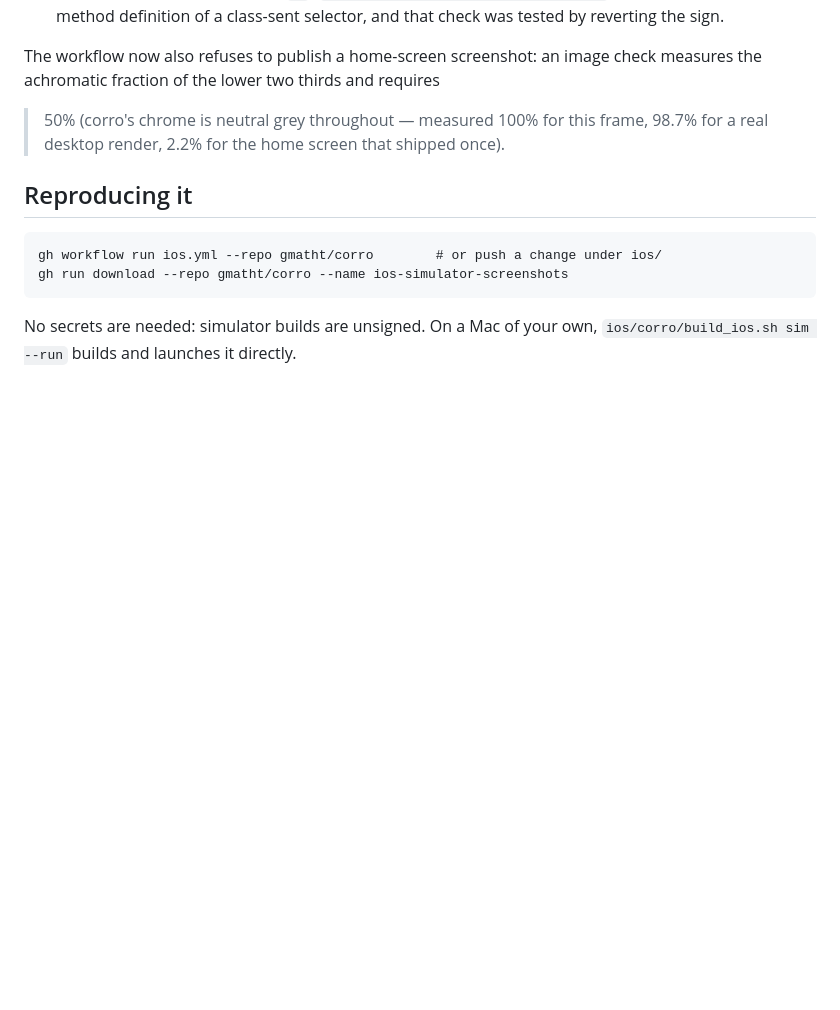
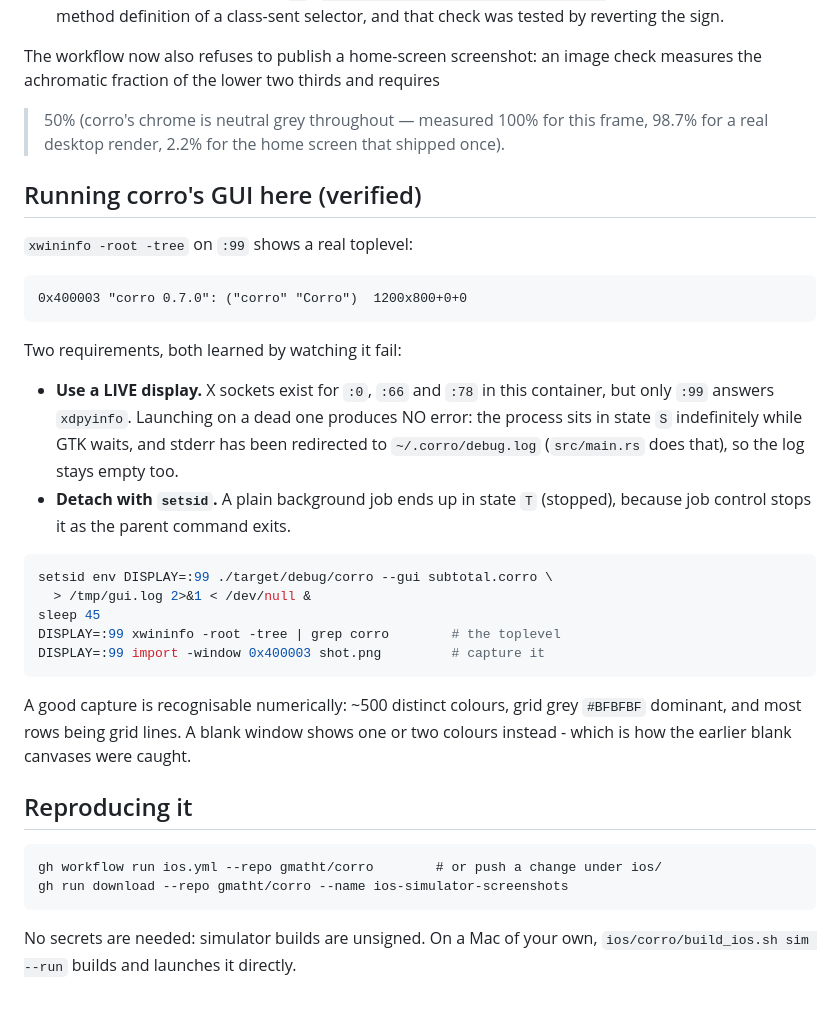
Before and after one commit to gmatht/corro, a Markdown page: docs/ios/README.md, the part around the change. Rendered like a GitHub page; blank space fills up the shorter version.

Commit message:
docs(ios): how to run corro's GUI in this container, verified
Yes, it runs: the GTK window comes up as 'corro 0.7.0' at 1200x800 and the
capture is a real spreadsheet (502 colours, 540 of 800 rows grid grey).

Two requirements, both found by watching it fail rather than by reading:
  * the display must be LIVE. :0, :66 and :78 have X sockets but do not answer
    xdpyinfo, and launching on one gives NO error - the process sits in state S
    while GTK waits, and stderr is redirected to ~/.corro/debug.log, so the log
    is empty as well;
  * detach with setsid, because a plain background job is stopped (state T) by
    job control as the parent command exits.

Also gives the numeric test for a good capture, since a blank window is
otherwise hard to distinguish from a rendered one in a log.

````diff
--- a/docs/ios/README.md
+++ b/docs/ios/README.md
@@ -92,6 +92,36 @@ check measures the achromatic fraction of the lower two thirds and requires
 >50% (corro's chrome is neutral grey throughout — measured 100% for this frame,
 98.7% for a real desktop render, 2.2% for the home screen that shipped once).
 
+## Running corro's GUI here (verified)
+
+`xwininfo -root -tree` on `:99` shows a real toplevel:
+
+```
+0x400003 "corro 0.7.0": ("corro" "Corro")  1200x800+0+0
+```
+
+Two requirements, both learned by watching it fail:
+
+* **Use a LIVE display.** X sockets exist for `:0`, `:66` and `:78` in this
+  container, but only `:99` answers `xdpyinfo`. Launching on a dead one produces
+  NO error: the process sits in state `S` indefinitely while GTK waits, and
+  stderr has been redirected to `~/.corro/debug.log` (`src/main.rs` does that),
+  so the log stays empty too.
+* **Detach with `setsid`.** A plain background job ends up in state `T`
+  (stopped), because job control stops it as the parent command exits.
+
+```sh
+setsid env DISPLAY=:99 ./target/debug/corro --gui subtotal.corro \
+  > /tmp/gui.log 2>&1 < /dev/null &
+sleep 45
+DISPLAY=:99 xwininfo -root -tree | grep corro        # the toplevel
+DISPLAY=:99 import -window 0x400003 shot.png         # capture it
+```
+
+A good capture is recognisable numerically: ~500 distinct colours, grid grey
+`#BFBFBF` dominant, and most rows being grid lines. A blank window shows one or
+two colours instead - which is how the earlier blank canvases were caught.
+
 ## Reproducing it
 
 ```
````
